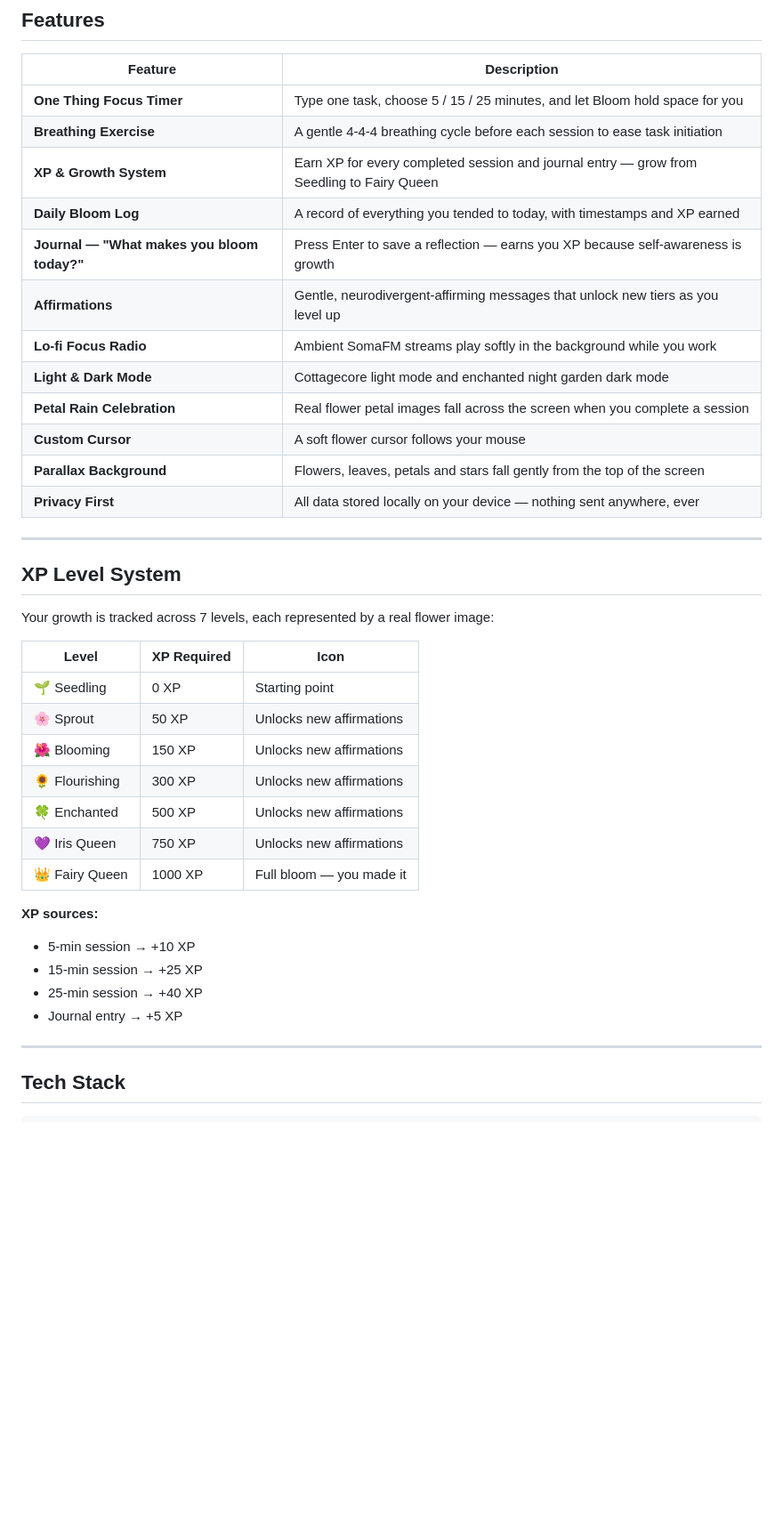
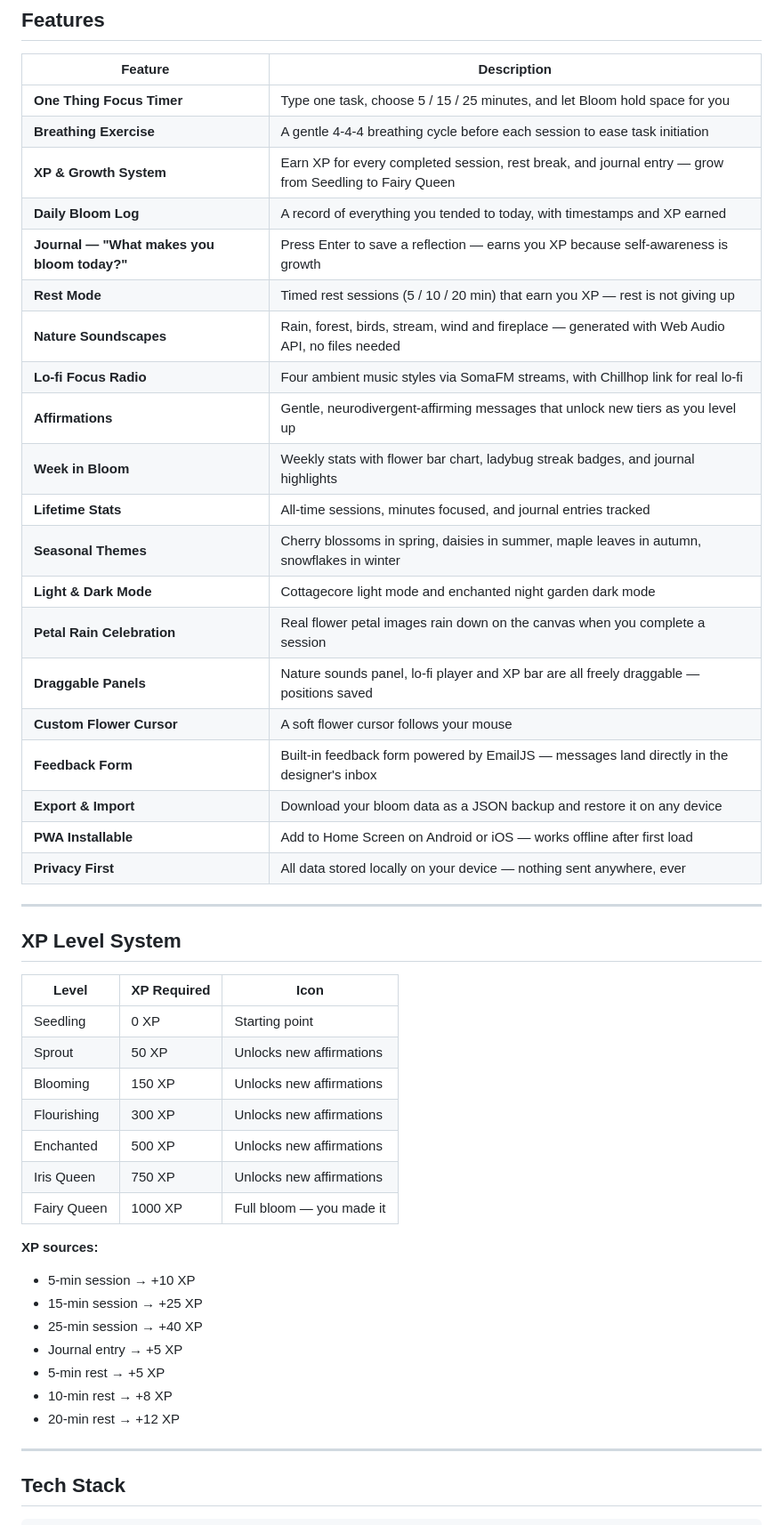
Before and after one commit to techmatryoshka/BLOOM, a Markdown page: README.md, the part around one of its changes. Shown at 89% size. Rendered like a GitHub page; blank space fills up the shorter version.

```diff
--- a/README.md
+++ b/README.md
@@ -31,38 +32,47 @@ Built with love for anyone with ADHD, autism, AuDHD, anxiety, or any brain that
 |---|---|
 | **One Thing Focus Timer** | Type one task, choose 5 / 15 / 25 minutes, and let Bloom hold space for you |
 | **Breathing Exercise** | A gentle 4-4-4 breathing cycle before each session to ease task initiation |
-| **XP & Growth System** | Earn XP for every completed session and journal entry — grow from Seedling to Fairy Queen |
+| **XP & Growth System** | Earn XP for every completed session, rest break, and journal entry — grow from Seedling to Fairy Queen |
 | **Daily Bloom Log** | A record of everything you tended to today, with timestamps and XP earned |
 | **Journal — "What makes you bloom today?"** | Press Enter to save a reflection — earns you XP because self-awareness is growth |
+| **Rest Mode** | Timed rest sessions (5 / 10 / 20 min) that earn you XP — rest is not giving up |
+| **Nature Soundscapes** | Rain, forest, birds, stream, wind and fireplace — generated with Web Audio API, no files needed |
+| **Lo-fi Focus Radio** | Four ambient music styles via SomaFM streams, with Chillhop link for real lo-fi |
 | **Affirmations** | Gentle, neurodivergent-affirming messages that unlock new tiers as you level up |
-| **Lo-fi Focus Radio** | Ambient SomaFM streams play softly in the background while you work |
+| **Week in Bloom** | Weekly stats with flower bar chart, ladybug streak badges, and journal highlights |
+| **Lifetime Stats** | All-time sessions, minutes focused, and journal entries tracked |
+| **Seasonal Themes** | Cherry blossoms in spring, daisies in summer, maple leaves in autumn, snowflakes in winter |
 | **Light & Dark Mode** | Cottagecore light mode and enchanted night garden dark mode |
-| **Petal Rain Celebration** | Real flower petal images fall across the screen when you complete a session |
-| **Custom Cursor** | A soft flower cursor follows your mouse |
-| **Parallax Background** | Flowers, leaves, petals and stars fall gently from the top of the screen |
+| **Petal Rain Celebration** | Real flower petal images rain down on the canvas when you complete a session |
+| **Draggable Panels** | Nature sounds panel, lo-fi player and XP bar are all freely draggable — positions saved |
+| **Custom Flower Cursor** | A soft flower cursor follows your mouse |
+| **Feedback Form** | Built-in feedback form powered by EmailJS — messages land directly in the designer's inbox |
+| **Export & Import** | Download your bloom data as a JSON backup and restore it on any device |
+| **PWA Installable** | Add to Home Screen on Android or iOS — works offline after first load |
 | **Privacy First** | All data stored locally on your device — nothing sent anywhere, ever |
 
 ---
 
 ## XP Level System
 
-Your growth is tracked across 7 levels, each represented by a real flower image:
-
 | Level | XP Required | Icon |
 |---|---|---|
-| 🌱 Seedling | 0 XP | Starting point |
-| 🌸 Sprout | 50 XP | Unlocks new affirmations |
-| 🌺 Blooming | 150 XP | Unlocks new affirmations |
-| 🌻 Flourishing | 300 XP | Unlocks new affirmations |
-| 🍀 Enchanted | 500 XP | Unlocks new affirmations |
-| 💜 Iris Queen | 750 XP | Unlocks new affirmations |
-| 👑 Fairy Queen | 1000 XP | Full bloom — you made it |
+| Seedling | 0 XP | Starting point |
+| Sprout | 50 XP | Unlocks new affirmations |
+| Blooming | 150 XP | Unlocks new affirmations |
+| Flourishing | 300 XP | Unlocks new affirmations |
+| Enchanted | 500 XP | Unlocks new affirmations |
+| Iris Queen | 750 XP | Unlocks new affirmations |
+| Fairy Queen | 1000 XP | Full bloom — you made it |
 
 **XP sources:**
 - 5-min session → +10 XP
 - 15-min session → +25 XP
 - 25-min session → +40 XP
 - Journal entry → +5 XP
+- 5-min rest → +5 XP
+- 10-min rest → +8 XP
+- 20-min rest → +12 XP
 
 ---
 
```
Also changed, not shown: other parts of README.md (+39 -18 lines).
